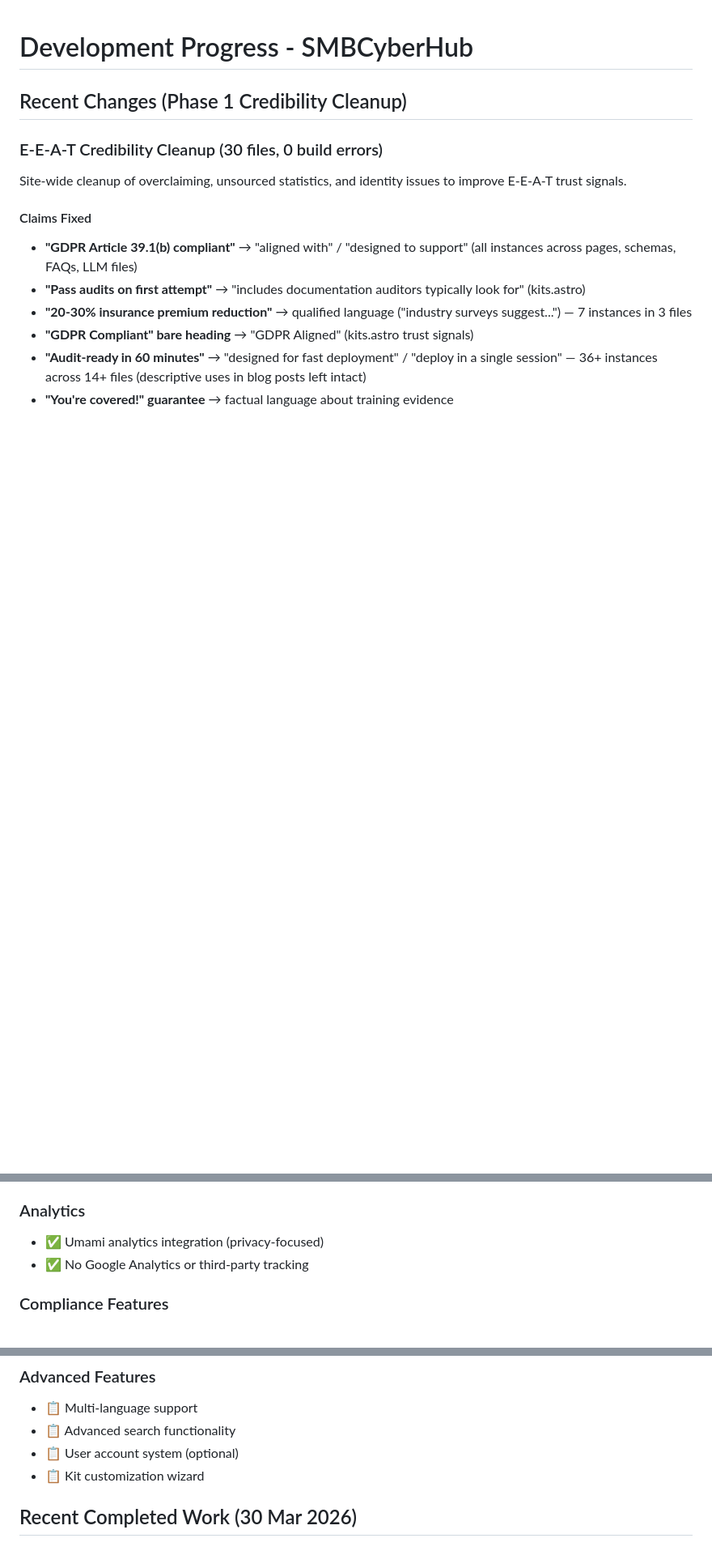
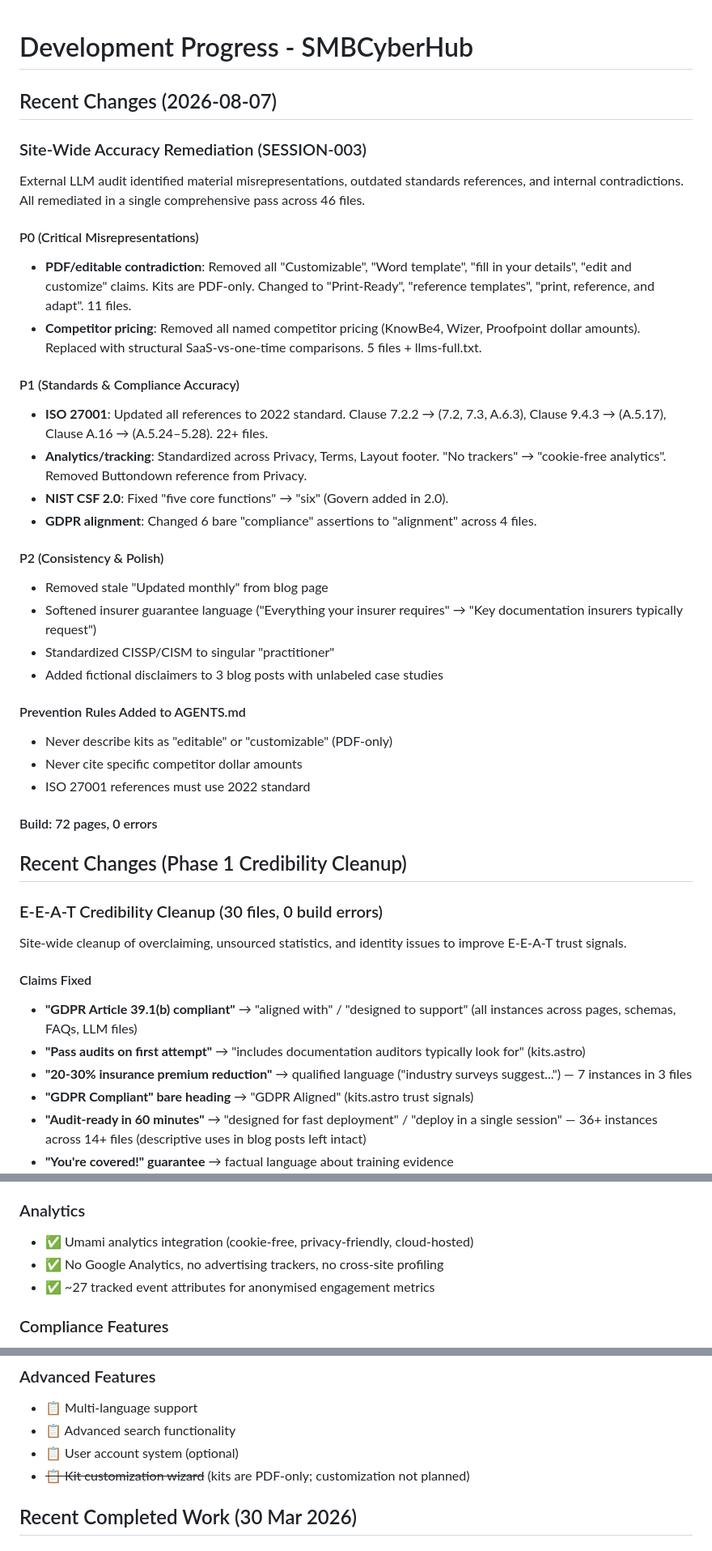
Before and after one commit to SMBCyberHub/smbcyberhub, a Markdown page: memory-bank/progress.md, 3 parts joined by grey strips. Shown at 81% size. Drawn GitHub-style; blank space fills up the shorter version.

```diff
--- a/memory-bank/progress.md
+++ b/memory-bank/progress.md
@@ -1,4 +1,32 @@
 # Development Progress - SMBCyberHub
+
+## Recent Changes (2026-08-07)
+
+### Site-Wide Accuracy Remediation (SESSION-003)
+External LLM audit identified material misrepresentations, outdated standards references, and internal contradictions. All remediated in a single comprehensive pass across 46 files.
+
+#### P0 (Critical Misrepresentations)
+- **PDF/editable contradiction**: Removed all "Customizable", "Word template", "fill in your details", "edit and customize" claims. Kits are PDF-only. Changed to "Print-Ready", "reference templates", "print, reference, and adapt". 11 files.
+- **Competitor pricing**: Removed all named competitor pricing (KnowBe4, Wizer, Proofpoint dollar amounts). Replaced with structural SaaS-vs-one-time comparisons. 5 files + llms-full.txt.
+
+#### P1 (Standards & Compliance Accuracy)
+- **ISO 27001**: Updated all references to 2022 standard. Clause 7.2.2 → (7.2, 7.3, A.6.3), Clause 9.4.3 → (A.5.17), Clause A.16 → (A.5.24–5.28). 22+ files.
+- **Analytics/tracking**: Standardized across Privacy, Terms, Layout footer. "No trackers" → "cookie-free analytics". Removed Buttondown reference from Privacy.
+- **NIST CSF 2.0**: Fixed "five core functions" → "six" (Govern added in 2.0).
+- **GDPR alignment**: Changed 6 bare "compliance" assertions to "alignment" across 4 files.
+
+#### P2 (Consistency & Polish)
+- Removed stale "Updated monthly" from blog page
+- Softened insurer guarantee language ("Everything your insurer requires" → "Key documentation insurers typically request")
+- Standardized CISSP/CISM to singular "practitioner"
+- Added fictional disclaimers to 3 blog posts with unlabeled case studies
+
+#### Prevention Rules Added to AGENTS.md
+- Never describe kits as "editable" or "customizable" (PDF-only)
+- Never cite specific competitor dollar amounts
+- ISO 27001 references must use 2022 standard
+
+#### Build: 72 pages, 0 errors
 
 ## Recent Changes (Phase 1 Credibility Cleanup)
 
@@ -128,8 +156,9 @@ Site-wide cleanup of overclaiming, unsourced statistics, and identity issues to
 - ✅ Free sample kit access
 
 ### Analytics
-- ✅ Umami analytics integration (privacy-focused)
-- ✅ No Google Analytics or third-party tracking
+- ✅ Umami analytics integration (cookie-free, privacy-friendly, cloud-hosted)
+- ✅ No Google Analytics, no advertising trackers, no cross-site profiling
+- ✅ ~27 tracked event attributes for anonymised engagement metrics
 
 ### Compliance Features
 - ✅ Credibility-first messaging (qualified claims, no overclaiming)
@@ -164,7 +193,7 @@ Site-wide cleanup of overclaiming, unsourced statistics, and identity issues to
 - 📋 Multi-language support
 - 📋 Advanced search functionality
 - 📋 User account system (optional)
-- 📋 Kit customization wizard
+- ~~📋 Kit customization wizard~~ (kits are PDF-only; customization not planned)
 
 ## Recent Completed Work (30 Mar 2026)
 
```
Also changed, not shown: other parts of memory-bank/progress.md (+2 -2 lines), memory-bank/systemPatterns.md (+4 -3 lines), memory-bank/techContext.md (+6 -5 lines).
